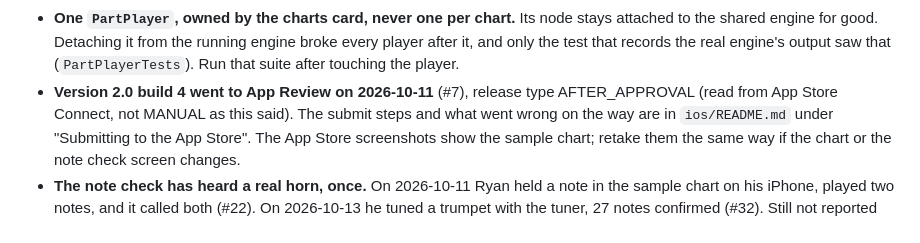
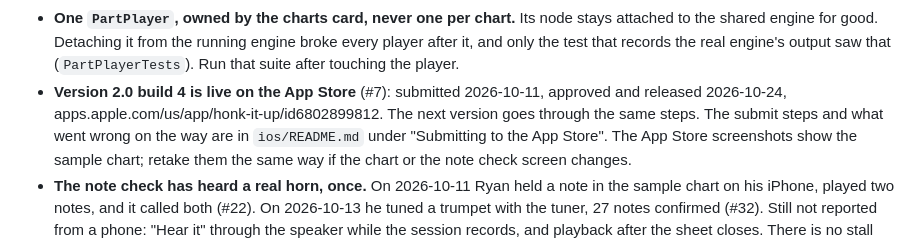
Before and after one commit to Ryan4n6/mellophone-practice, a Markdown page: CLAUDE.md, the part around the change. GitHub-like rendering.

Commit message:
docs: 2.0 build 4 is live on the App Store (#7)
- CLAUDE.md: review status line now says approved and released 2026-10-24, with the store link

Co-Authored-By: Claude Opus 5.5 <noreply@anthropic.com>
Claude-Session: https://claude.ai/code/session_01529VtGcurH6r42nejUdDkT

```diff
--- a/CLAUDE.md
+++ b/CLAUDE.md
@@ -226,8 +226,9 @@ are taken and a sixth becomes a "More" list.
   engine broke every player after it, and only the test that records the real
   engine's output saw that (`PartPlayerTests`). Run that suite after touching
   the player.
-- **Version 2.0 build 4 went to App Review on 2026-10-11** (#7), release type
-  AFTER_APPROVAL (read from App Store Connect, not MANUAL as this said). The submit steps and what went wrong on the way are in
+- **Version 2.0 build 4 is live on the App Store** (#7): submitted 2026-10-11,
+  approved and released 2026-10-24, apps.apple.com/us/app/honk-it-up/id6802899812.
+  The next version goes through the same steps. The submit steps and what went wrong on the way are in
   `ios/README.md` under "Submitting to the App Store". The App Store
   screenshots show the sample chart; retake them the same way if the chart or
   the note check screen changes.
```
